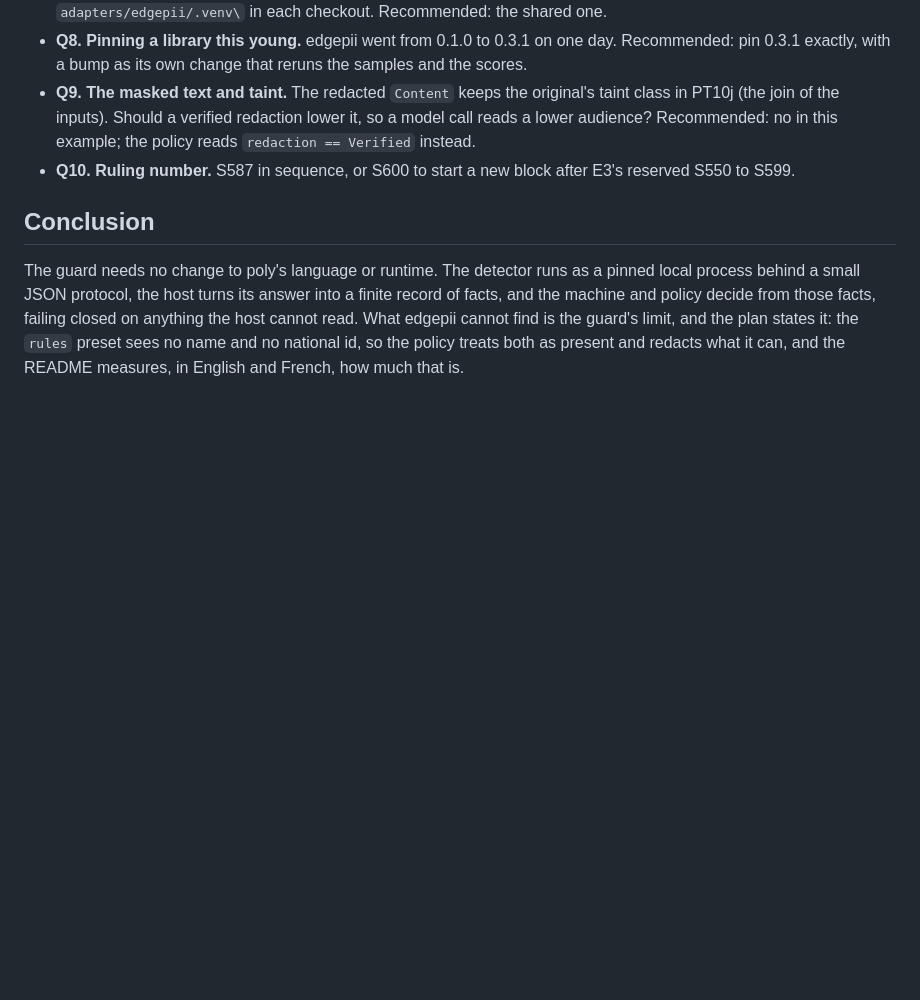
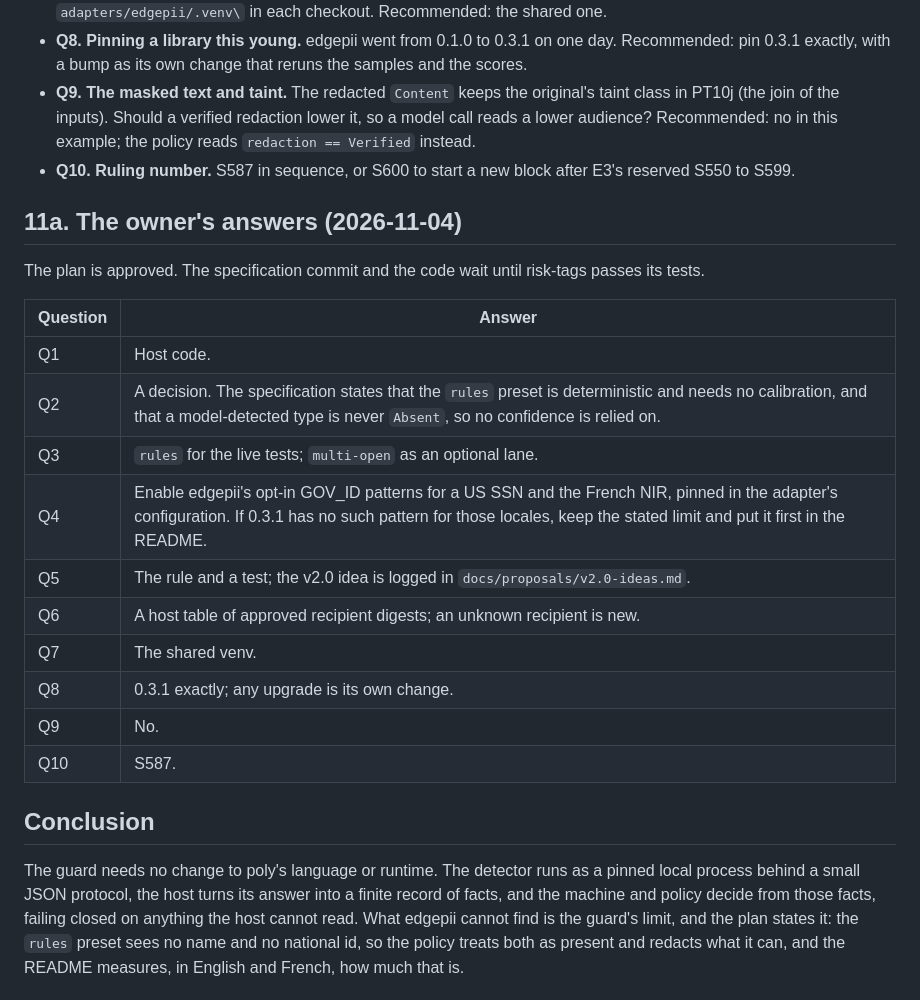
Before and after one commit to cognitive-fab/poly, a Markdown page: docs/proposals/pii-guard.md, the part around the change. Rendered like a GitHub page; blank space fills up the shorter version.

Commit message:
pii-guard plan: the owner's answers of 2026-11-04
The plan is approved. Q1 host code; Q2 a decision, with the spec stating that the rules preset is deterministic and needs no calibration and that a model-detected type is never Absent; Q3 rules live, multi-open optional; Q4 edgepii's opt-in GOV_ID patterns for a US SSN and the French NIR if 0.3.1 has them, otherwise the limit first in the README; Q5 a rule and a test, with the v2.0 idea logged; Q6 a host table of approved recipient digests; Q7 the shared venv; Q8 0.3.1 exactly; Q9 no; Q10 S587. The spec commit and the code wait until risk-tags passes its tests.

Co-Authored-By: Claude Opus 5.5 <noreply@anthropic.com>

```diff
--- a/docs/proposals/pii-guard.md
+++ b/docs/proposals/pii-guard.md
@@ -203,6 +203,23 @@ Run only these files and the ones the change touches; the full suite only at the
 - **Q9. The masked text and taint.** The redacted `Content` keeps the original's taint class in PT10j (the join of the inputs). Should a verified redaction lower it, so a model call reads a lower audience? Recommended: no in this example; the policy reads `redaction == Verified` instead.
 - **Q10. Ruling number.** S587 in sequence, or S600 to start a new block after E3's reserved S550 to S599.
 
+## 11a. The owner's answers (2026-11-04)
+
+The plan is approved. The specification commit and the code wait until risk-tags passes its tests.
+
+| Question | Answer |
+|---|---|
+| Q1 | Host code. |
+| Q2 | A decision. The specification states that the `rules` preset is deterministic and needs no calibration, and that a model-detected type is never `Absent`, so no confidence is relied on. |
+| Q3 | `rules` for the live tests; `multi-open` as an optional lane. |
+| Q4 | Enable edgepii's opt-in GOV_ID patterns for a US SSN and the French NIR, pinned in the adapter's configuration. If 0.3.1 has no such pattern for those locales, keep the stated limit and put it first in the README. |
+| Q5 | The rule and a test; the v2.0 idea is logged in `docs/proposals/v2.0-ideas.md`. |
+| Q6 | A host table of approved recipient digests; an unknown recipient is new. |
+| Q7 | The shared venv. |
+| Q8 | 0.3.1 exactly; any upgrade is its own change. |
+| Q9 | No. |
+| Q10 | S587. |
+
 ## Conclusion
 
 The guard needs no change to poly's language or runtime. The detector runs as a pinned local process behind a small JSON protocol, the host turns its answer into a finite record of facts, and the machine and policy decide from those facts, failing closed on anything the host cannot read. What edgepii cannot find is the guard's limit, and the plan states it: the `rules` preset sees no name and no national id, so the policy treats both as present and redacts what it can, and the README measures, in English and French, how much that is.
```
